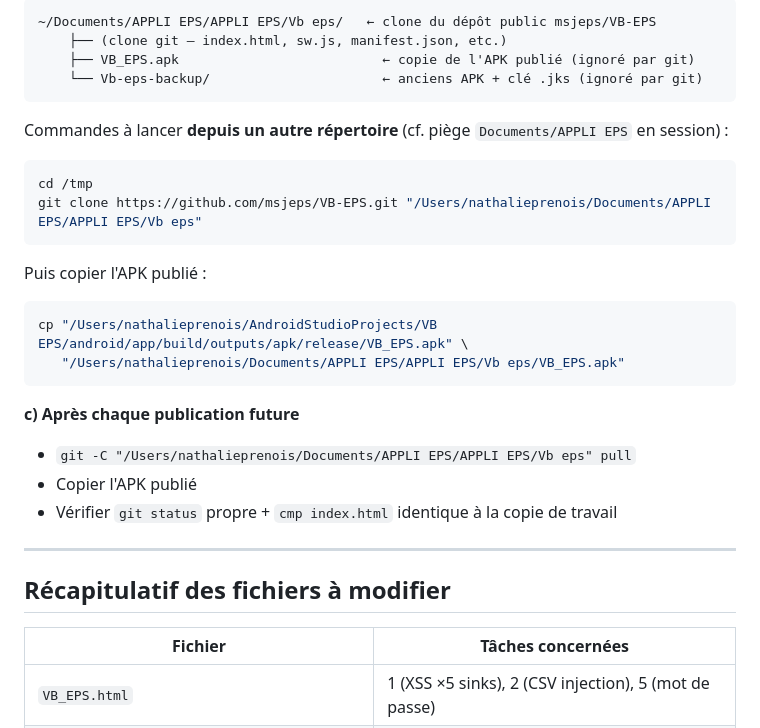
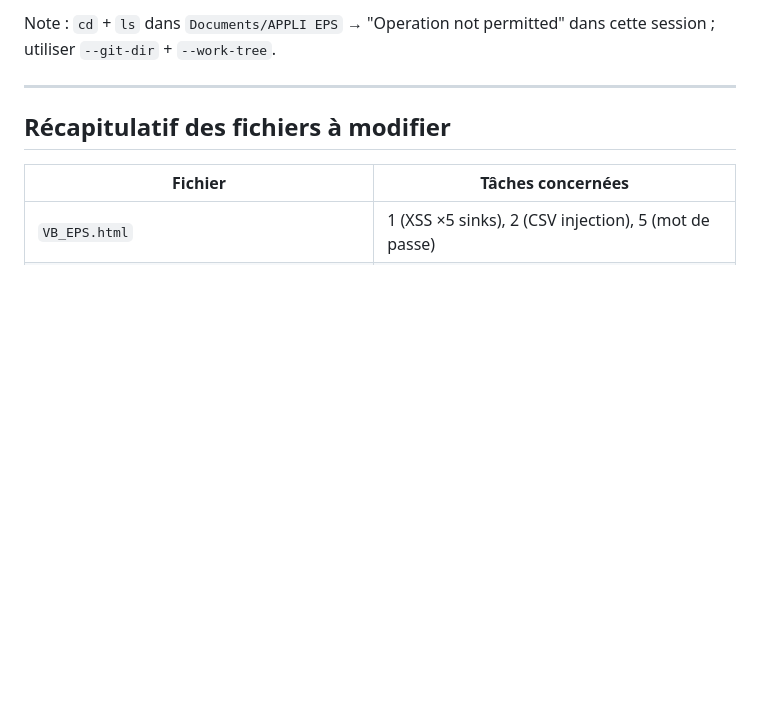
Before and after one commit to msjeps/VB-EPS, a Markdown page: todo.md, the part around one of its changes. GitHub-like rendering; blank space fills up the shorter version.

````diff
--- a/todo.md
+++ b/todo.md
@@ -113,26 +103,5 @@ Quand l'APK est prête (après corrections n°3 et n°4) :
 ```
-~/Documents/APPLI EPS/APPLI EPS/Vb eps/   ← clone du dépôt public msjeps/VB-EPS
-    ├── (clone git — index.html, sw.js, manifest.json, etc.)
-    ├── VB_EPS.apk                          ← copie de l'APK publié (ignoré par git)
-    └── Vb-eps-backup/                      ← anciens APK + clé .jks (ignoré par git)
-```
-
-Commandes à lancer **depuis un autre répertoire** (cf. piège `Documents/APPLI EPS` en session) :
-```bash
-cd /tmp
-git clone https://github.com/msjeps/VB-EPS.git "/Users/nathalieprenois/Documents/APPLI EPS/APPLI EPS/Vb eps"
-```
-
-Puis copier l'APK publié :
-```bash
-cp "/Users/nathalieprenois/AndroidStudioProjects/VB EPS/android/app/build/outputs/apk/release/VB_EPS.apk" \
-   "/Users/nathalieprenois/Documents/APPLI EPS/APPLI EPS/Vb eps/VB_EPS.apk"
-```
-
-**c) Après chaque publication future**
-- `git -C "/Users/nathalieprenois/Documents/APPLI EPS/APPLI EPS/Vb eps" pull`
-- Copier l'APK publié
-- Vérifier `git status` propre + `cmp index.html` identique à la copie de travail
+Note : `cd` + `ls` dans `Documents/APPLI EPS` → "Operation not permitted" dans cette session ; utiliser `--git-dir` + `--work-tree`.
 
 ---
 
````
Also changed, not shown: other parts of todo.md (+17 -27 lines).
